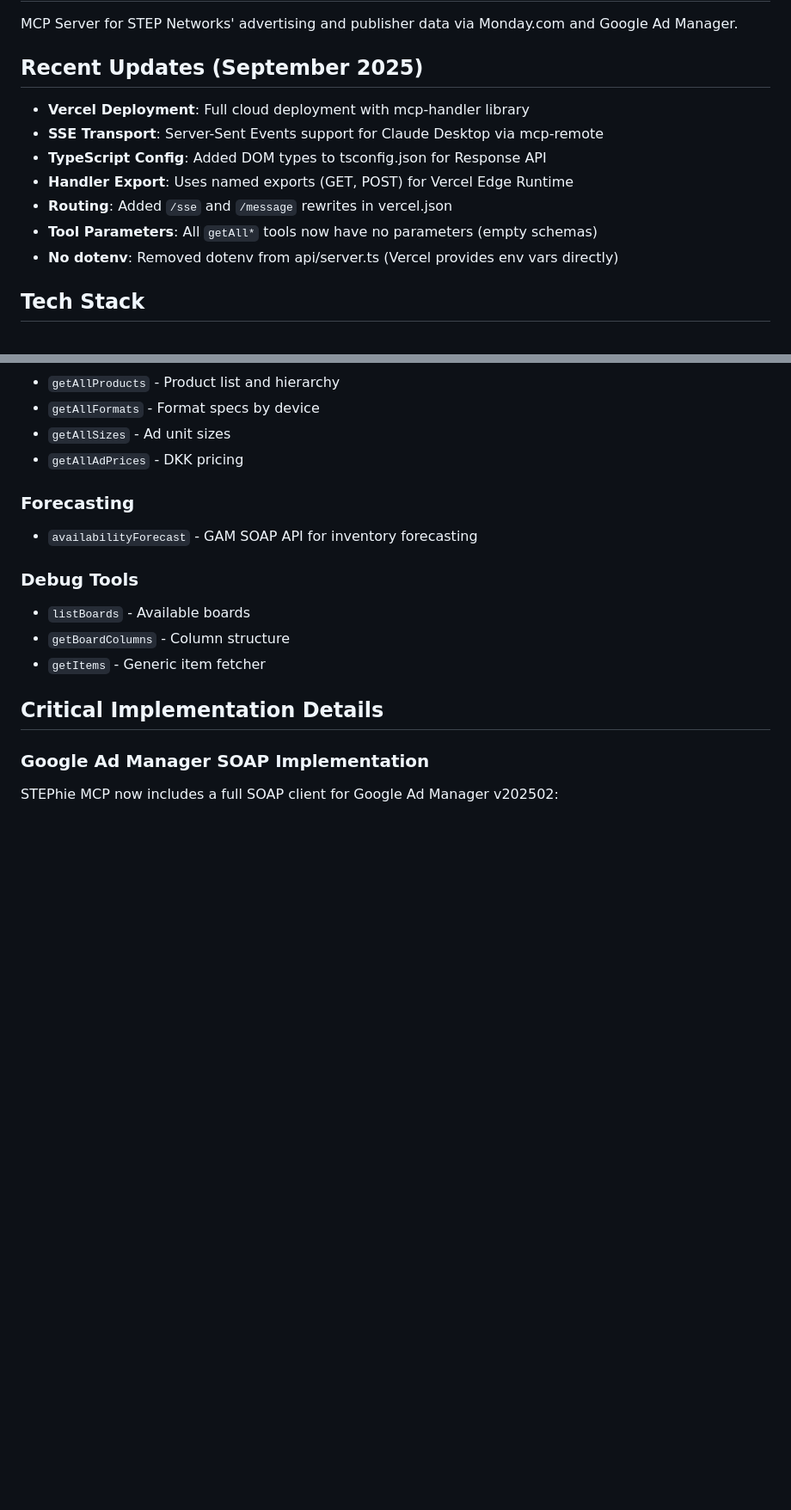
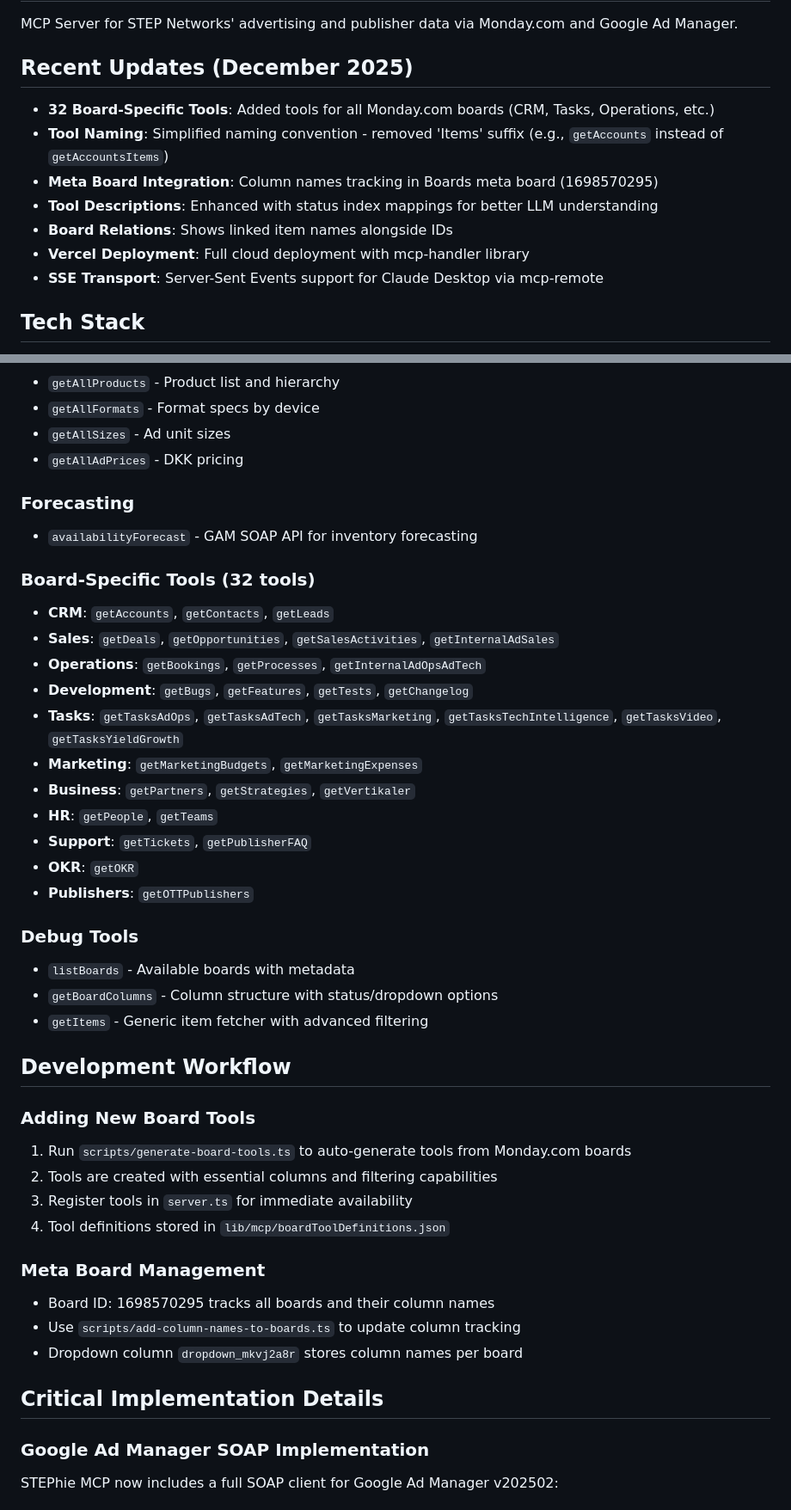
Before and after one commit to STEP-Network/stephie-mcp, a Markdown page: CLAUDE.md, 2 parts joined by grey strips. Shown at 86% size. GitHub-like rendering; blank space fills up the shorter version.

```diff
--- a/CLAUDE.md
+++ b/CLAUDE.md
@@ -2,15 +2,15 @@
 
 MCP Server for STEP Networks' advertising and publisher data via Monday.com and Google Ad Manager.
 
-## Recent Updates (September 2025)
+## Recent Updates (December 2025)
 
+- **32 Board-Specific Tools**: Added tools for all Monday.com boards (CRM, Tasks, Operations, etc.)
+- **Tool Naming**: Simplified naming convention - removed 'Items' suffix (e.g., `getAccounts` instead of `getAccountsItems`)
+- **Meta Board Integration**: Column names tracking in Boards meta board (1698570295)
+- **Tool Descriptions**: Enhanced with status index mappings for better LLM understanding
+- **Board Relations**: Shows linked item names alongside IDs
 - **Vercel Deployment**: Full cloud deployment with mcp-handler library
 - **SSE Transport**: Server-Sent Events support for Claude Desktop via mcp-remote
-- **TypeScript Config**: Added DOM types to tsconfig.json for Response API
-- **Handler Export**: Uses named exports (GET, POST) for Vercel Edge Runtime
-- **Routing**: Added `/sse` and `/message` rewrites in vercel.json
-- **Tool Parameters**: All `getAll*` tools now have no parameters (empty schemas)
-- **No dotenv**: Removed dotenv from api/server.ts (Vercel provides env vars directly)
 
 ## Tech Stack
 - TypeScript ES modules
@@ -79,10 +79,36 @@ BOARD_IDS = {
 ### Forecasting
 - `availabilityForecast` - GAM SOAP API for inventory forecasting
 
+### Board-Specific Tools (32 tools)
+- **CRM**: `getAccounts`, `getContacts`, `getLeads`
+- **Sales**: `getDeals`, `getOpportunities`, `getSalesActivities`, `getInternalAdSales`
+- **Operations**: `getBookings`, `getProcesses`, `getInternalAdOpsAdTech`
+- **Development**: `getBugs`, `getFeatures`, `getTests`, `getChangelog`
+- **Tasks**: `getTasksAdOps`, `getTasksAdTech`, `getTasksMarketing`, `getTasksTechIntelligence`, `getTasksVideo`, `getTasksYieldGrowth`
+- **Marketing**: `getMarketingBudgets`, `getMarketingExpenses`
+- **Business**: `getPartners`, `getStrategies`, `getVertikaler`
+- **HR**: `getPeople`, `getTeams`
+- **Support**: `getTickets`, `getPublisherFAQ`
+- **OKR**: `getOKR`
+- **Publishers**: `getOTTPublishers`
+
 ### Debug Tools
-- `listBoards` - Available boards
-- `getBoardColumns` - Column structure
-- `getItems` - Generic item fetcher
+- `listBoards` - Available boards with metadata
+- `getBoardColumns` - Column structure with status/dropdown options
+- `getItems` - Generic item fetcher with advanced filtering
+
+## Development Workflow
+
+### Adding New Board Tools
+1. Run `scripts/generate-board-tools.ts` to auto-generate tools from Monday.com boards
+2. Tools are created with essential columns and filtering capabilities
+3. Register tools in `server.ts` for immediate availability
+4. Tool definitions stored in `lib/mcp/boardToolDefinitions.json`
+
+### Meta Board Management
+- Board ID: 1698570295 tracks all boards and their column names
+- Use `scripts/add-column-names-to-boards.ts` to update column tracking
+- Dropdown column `dropdown_mkvj2a8r` stores column names per board
 
 ## Critical Implementation Details
 
```
Also changed, not shown: README.md (+53 -10 lines).
